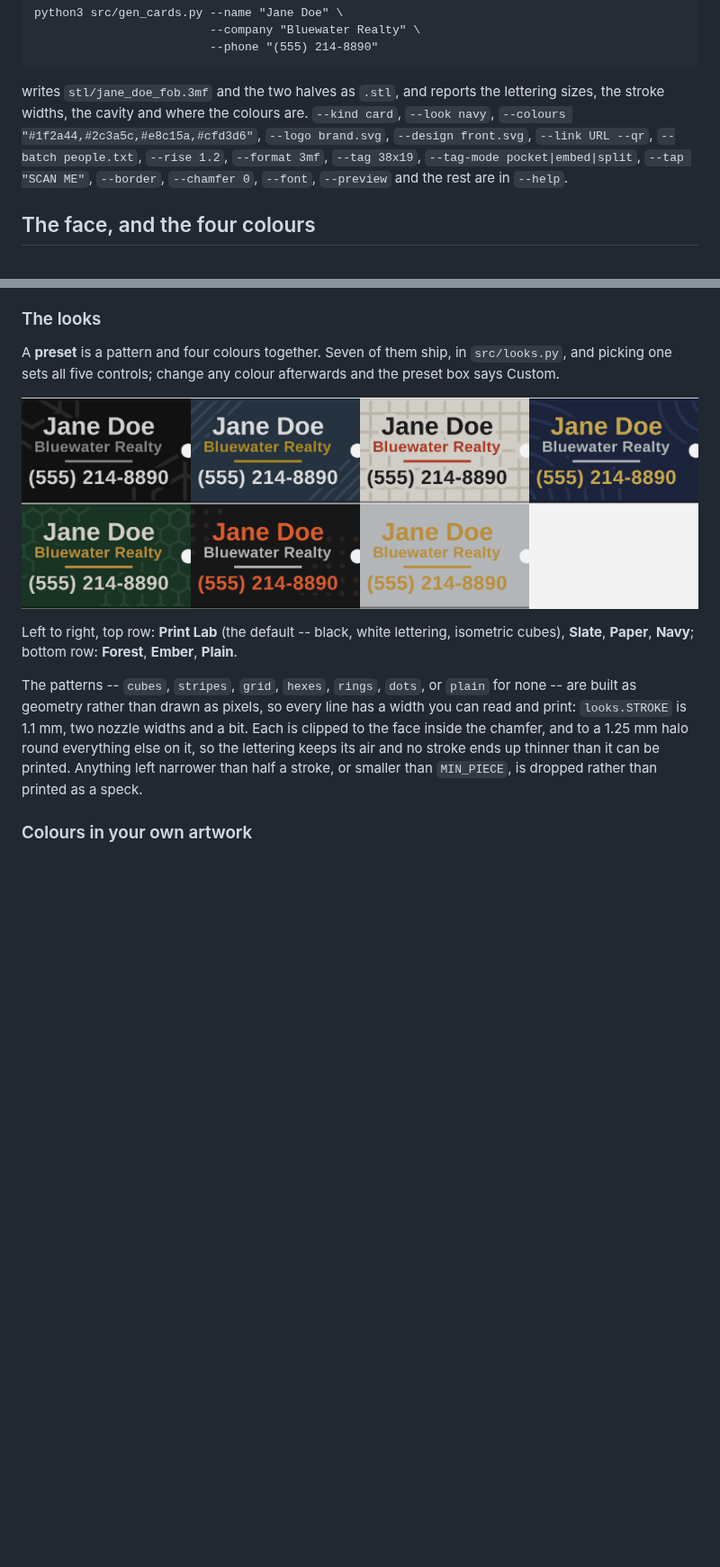
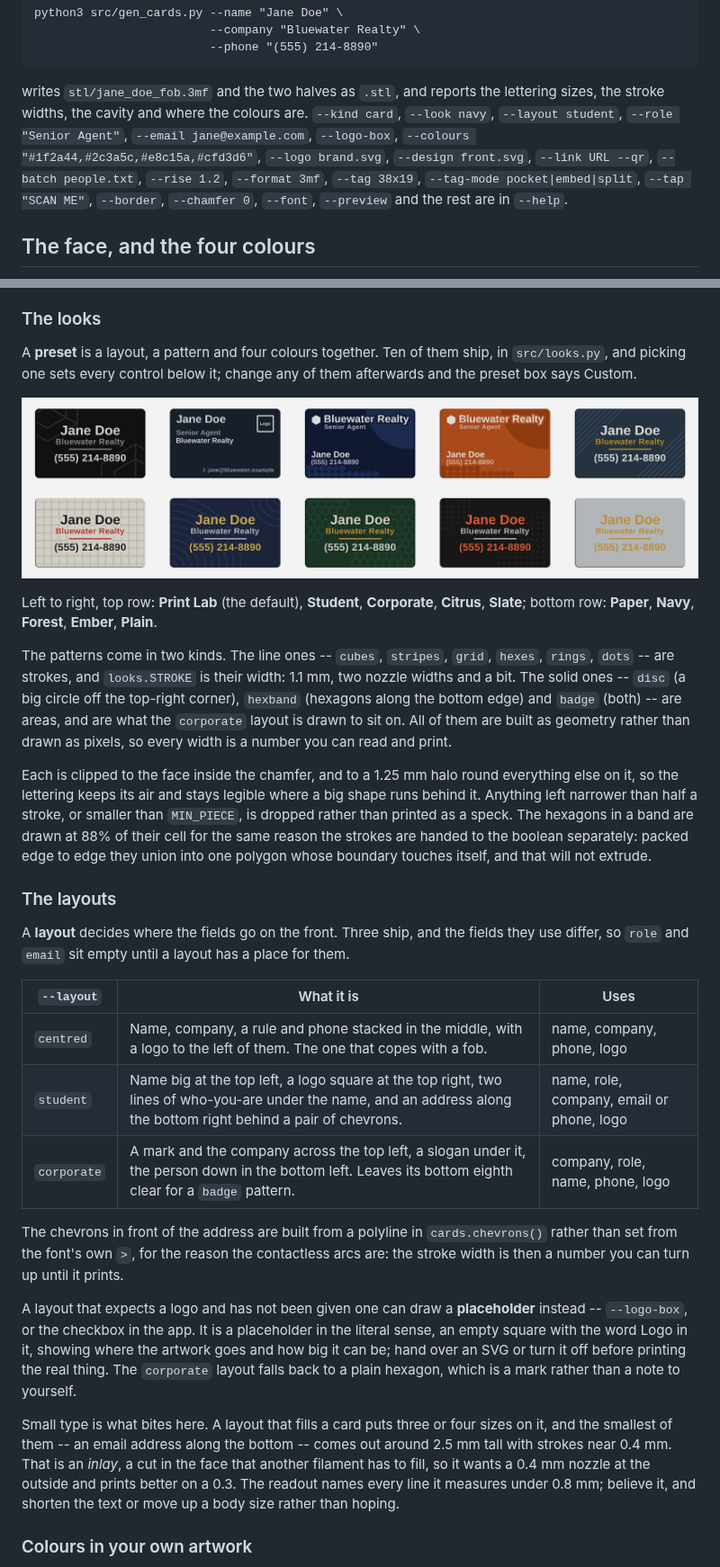
Before and after one commit to TTVV-7/3D-print-sandbox, a Markdown page: README.md, 2 parts joined by grey strips. Shown at 90% size. Drawn GitHub-style; pictures changed too: previews/nfc_looks.png; blank space fills up the shorter version.

```diff
--- a/README.md
+++ b/README.md
@@ -117,11 +118,13 @@ python3 src/gen_cards.py --name "Jane Doe" \
 
 writes `stl/jane_doe_fob.3mf` and the two halves as `.stl`, and reports the
 lettering sizes, the stroke widths, the cavity and where the colours are.
-`--kind card`, `--look navy`, `--colours "#1f2a44,#2c3a5c,#e8c15a,#cfd3d6"`,
-`--logo brand.svg`, `--design front.svg`, `--link URL --qr`,
-`--batch people.txt`, `--rise 1.2`, `--format 3mf`, `--tag 38x19`,
-`--tag-mode pocket|embed|split`, `--tap "SCAN ME"`, `--border`, `--chamfer 0`,
-`--font`, `--preview` and the rest are in `--help`.
+`--kind card`, `--look navy`, `--layout student`, `--role "Senior Agent"`,
+`--email jane@example.com`, `--logo-box`,
+`--colours "#1f2a44,#2c3a5c,#e8c15a,#cfd3d6"`, `--logo brand.svg`,
+`--design front.svg`, `--link URL --qr`, `--batch people.txt`, `--rise 1.2`,
+`--format 3mf`, `--tag 38x19`, `--tag-mode pocket|embed|split`,
+`--tap "SCAN ME"`, `--border`, `--chamfer 0`, `--font`, `--preview` and the rest
+are in `--help`.
 
 ## The face, and the four colours
 
@@ -145,7 +148,7 @@ with a filament change or two.
 
 ### The looks
 
-A **preset** is a pattern and four colours together.  Seven of them ship, in
-`src/looks.py`, and picking one sets all five controls; change any colour
-afterwards and the preset box says Custom.
+A **preset** is a layout, a pattern and four colours together.  Ten of them
+ship, in `src/looks.py`, and picking one sets every control below it; change
+any of them afterwards and the preset box says Custom.
 
@@ -153,16 +156,55 @@ afterwards and the preset box says Custom.
 
-Left to right, top row: **Print Lab** (the default -- black, white lettering,
-isometric cubes), **Slate**, **Paper**, **Navy**; bottom row: **Forest**,
-**Ember**, **Plain**.
+Left to right, top row: **Print Lab** (the default), **Student**,
+**Corporate**, **Citrus**, **Slate**; bottom row: **Paper**, **Navy**,
+**Forest**, **Ember**, **Plain**.
 
-The patterns -- `cubes`, `stripes`, `grid`, `hexes`, `rings`, `dots`, or
-`plain` for none -- are built as geometry rather than drawn as pixels, so every
-line has a width you can read and print: `looks.STROKE` is 1.1 mm, two nozzle
-widths and a bit.  Each is clipped to the face inside the chamfer, and to a
-1.25 mm halo round everything else on it, so the lettering keeps its air and no
-stroke ends up thinner than it can be printed.  Anything left narrower than
-half a stroke, or smaller than `MIN_PIECE`, is dropped rather than printed as a
-speck.
+The patterns come in two kinds.  The line ones -- `cubes`, `stripes`, `grid`,
+`hexes`, `rings`, `dots` -- are strokes, and `looks.STROKE` is their width:
+1.1 mm, two nozzle widths and a bit.  The solid ones -- `disc` (a big circle
+off the top-right corner), `hexband` (hexagons along the bottom edge) and
+`badge` (both) -- are areas, and are what the `corporate` layout is drawn to
+sit on.  All of them are built as geometry rather than drawn as pixels, so
+every width is a number you can read and print.
+
+Each is clipped to the face inside the chamfer, and to a 1.25 mm halo round
+everything else on it, so the lettering keeps its air and stays legible where a
+big shape runs behind it.  Anything left narrower than half a stroke, or
+smaller than `MIN_PIECE`, is dropped rather than printed as a speck.  The
+hexagons in a band are drawn at 88% of their cell for the same reason the
+strokes are handed to the boolean separately: packed edge to edge they union
+into one polygon whose boundary touches itself, and that will not extrude.
+
+### The layouts
+
+A **layout** decides where the fields go on the front.  Three ship, and the
+fields they use differ, so `role` and `email` sit empty until a layout has a
+place for them.
+
+| `--layout` | What it is | Uses |
+|---|---|---|
+| `centred` | Name, company, a rule and phone stacked in the middle, with a logo to the left of them.  The one that copes with a fob. | name, company, phone, logo |
+| `student` | Name big at the top left, a logo square at the top right, two lines of who-you-are under the name, and an address along the bottom right behind a pair of chevrons. | name, role, company, email or phone, logo |
+| `corporate` | A mark and the company across the top left, a slogan under it, the person down in the bottom left.  Leaves its bottom eighth clear for a `badge` pattern. | company, role, name, phone, logo |
+
+The chevrons in front of the address are built from a polyline in
+`cards.chevrons()` rather than set from the font's own `>`, for the reason the
+contactless arcs are: the stroke width is then a number you can turn up until
+it prints.
+
+A layout that expects a logo and has not been given one can draw a
+**placeholder** instead -- `--logo-box`, or the checkbox in the app.  It is a
+placeholder in the literal sense, an empty square with the word Logo in it,
+showing where the artwork goes and how big it can be; hand over an SVG or turn
+it off before printing the real thing.  The `corporate` layout falls back to a
+plain hexagon, which is a mark rather than a note to yourself.
+
+Small type is what bites here.  A layout that fills a card puts three or four
+sizes on it, and the smallest of them -- an email address along the bottom --
+comes out around 2.5 mm tall with strokes near 0.4 mm.  That is an *inlay*, a
+cut in the face that another filament has to fill, so it wants a 0.4 mm nozzle
+at the outside and prints better on a 0.3.  The readout names every line it
+measures under 0.8 mm; believe it, and shorten the text or move up a body size
+rather than hoping.
 
 ### Colours in your own artwork
 
```
Also changed, not shown: other parts of README.md (+8 -5 lines), 5 other files.
